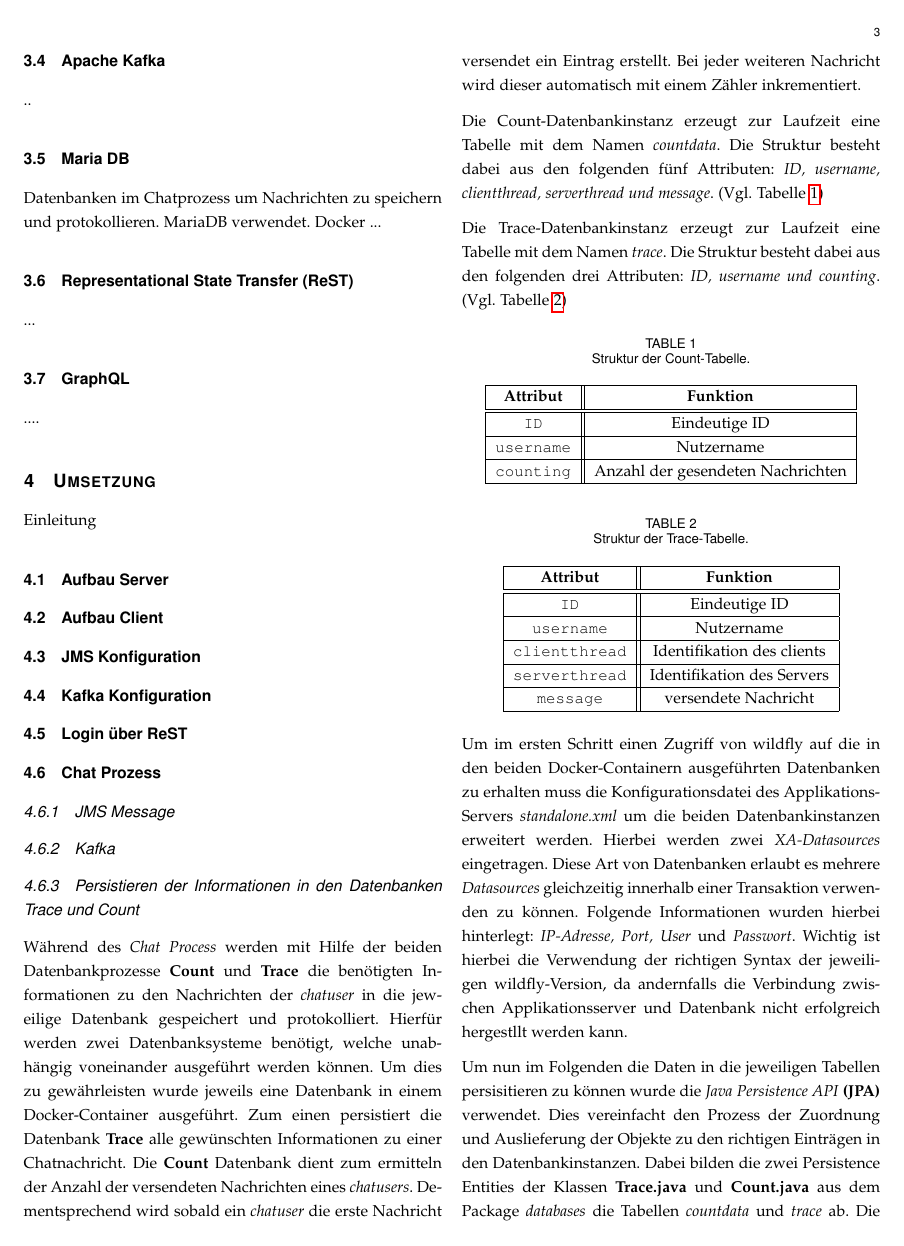
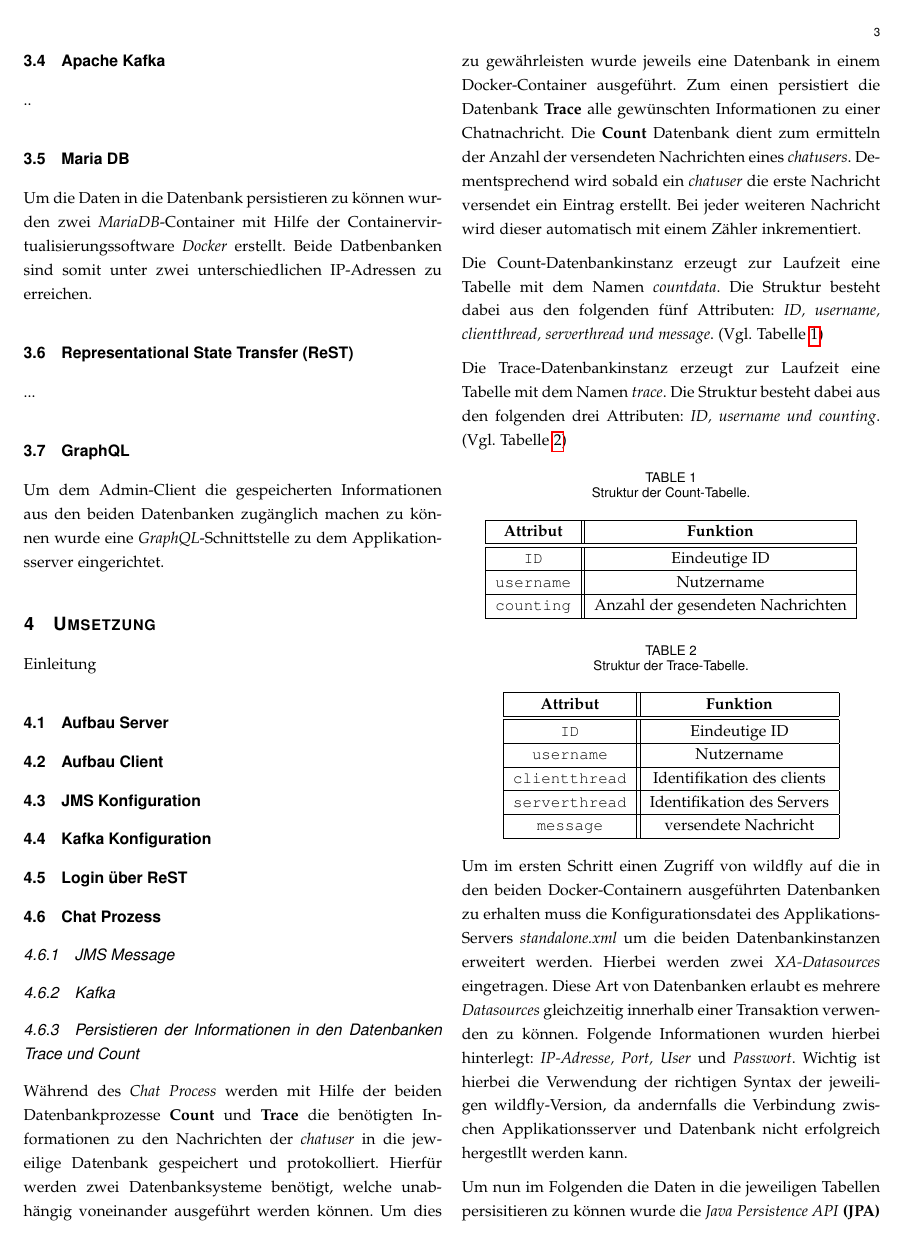
Before and after one commit to VerteilteSysteme2018/Chatapplication_Wildfly, a LaTeX paper (Docs/IEEE_Latex/documentation.tex): page 3 of 10. The pictures show the PDF file Docs/IEEE_Latex/documentation.pdf that the author committed with the source.

Commit message:
Marvin docu final

```diff
--- a/Docs/IEEE_Latex/documentation.tex
+++ b/Docs/IEEE_Latex/documentation.tex
@@ -808,17 +808,13 @@ Als Application Server wurde Wilfdly 13.0.0.Final genutzt. ....
 
 
 \subsection{Maria DB}
-Datenbanken im Chatprozess um Nachrichten zu speichern und protokollieren. MariaDB verwendet. Docker ...
+Um die Daten in die Datenbank persistieren zu können wurden zwei \textit{MariaDB}-Container mit Hilfe der Containervirtualisierungssoftware \textit{Docker} erstellt. Beide Datbenbanken sind somit unter zwei unterschiedlichen IP-Adressen zu erreichen.
 
 \subsection{Representational State Transfer (ReST)}
 ...
 
 \subsection{GraphQL}
-....
-
-
-
-
+Um dem Admin-Client die gespeicherten Informationen aus den beiden Datenbanken zugänglich machen zu können wurde eine \textit{GraphQL}-Schnittstelle zu dem Applikationsserver eingerichtet.
 
 %################################################################################
 \section{Umsetzung}
```
Also changed, not shown: Docs/IEEE_Latex/documentation.pdf, Docs/IEEE_Latex/documentation.tex (4 more changed lines), 2 other files.
